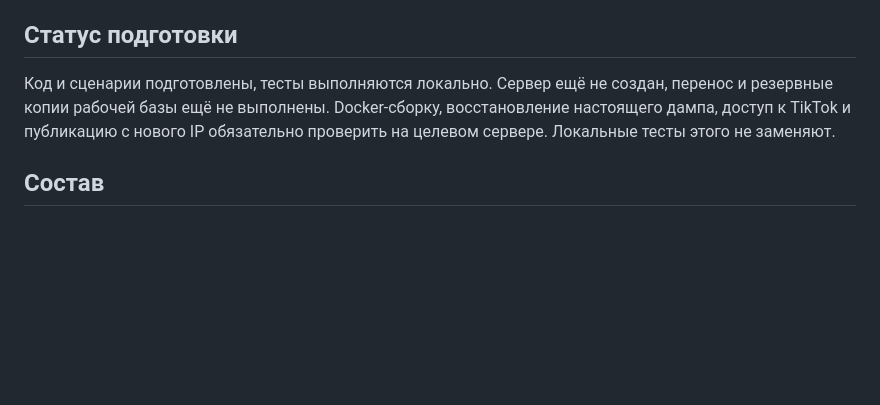
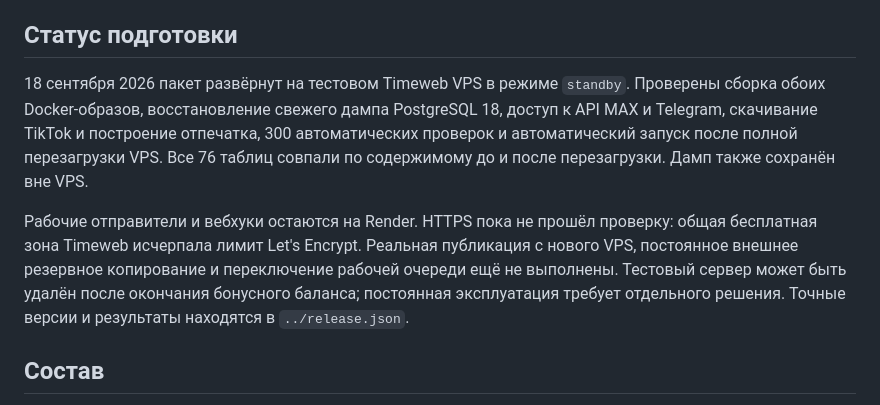
Before and after one commit to lex1247/everypost-max-bot, a Markdown page: deploy/README.md, the part around the change. Drawn GitHub-style; blank space fills up the shorter version.

Commit message:
Document verified VPS trial and remaining cutover requirements

```diff
--- a/deploy/README.md
+++ b/deploy/README.md
@@ -4,7 +4,9 @@
 
 ## Статус подготовки
 
-Код и сценарии подготовлены, тесты выполняются локально. Сервер ещё не создан, перенос и резервные копии рабочей базы ещё не выполнены. Docker-сборку, восстановление настоящего дампа, доступ к TikTok и публикацию с нового IP обязательно проверить на целевом сервере. Локальные тесты этого не заменяют.
+18 сентября 2026 пакет развёрнут на тестовом Timeweb VPS в режиме `standby`. Проверены сборка обоих Docker-образов, восстановление свежего дампа PostgreSQL 18, доступ к API MAX и Telegram, скачивание TikTok и построение отпечатка, 300 автоматических проверок и автоматический запуск после полной перезагрузки VPS. Все 76 таблиц совпали по содержимому до и после перезагрузки. Дамп также сохранён вне VPS.
+
+Рабочие отправители и вебхуки остаются на Render. HTTPS пока не прошёл проверку: общая бесплатная зона Timeweb исчерпала лимит Let's Encrypt. Реальная публикация с нового VPS, постоянное внешнее резервное копирование и переключение рабочей очереди ещё не выполнены. Тестовый сервер может быть удалён после окончания бонусного баланса; постоянная эксплуатация требует отдельного решения. Точные версии и результаты находятся в `../release.json`.
 
 ## Состав
 
```
